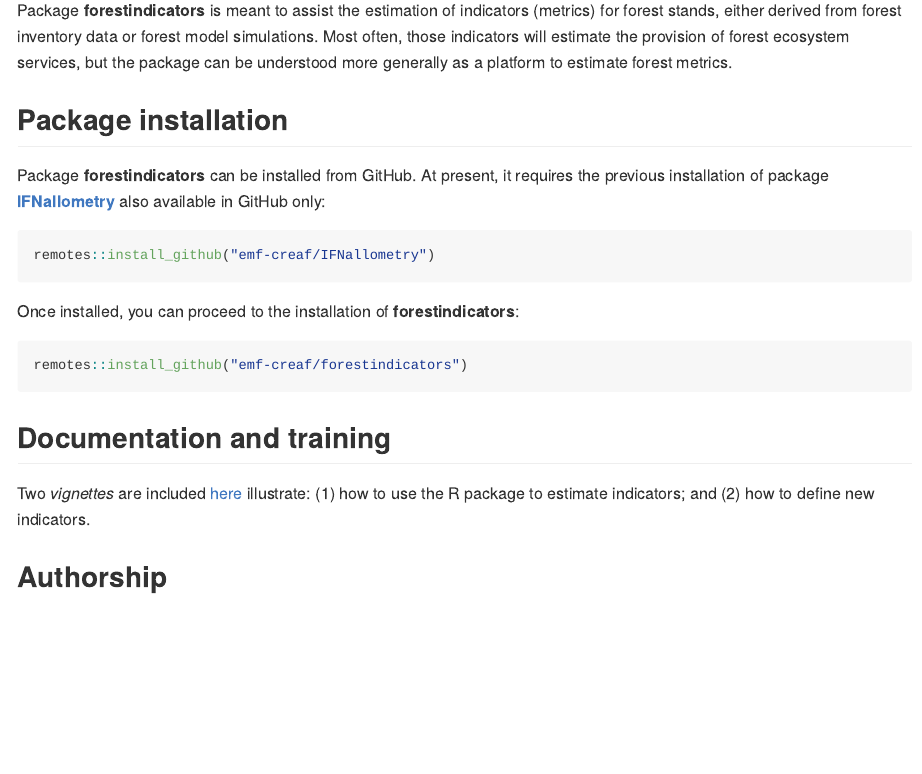
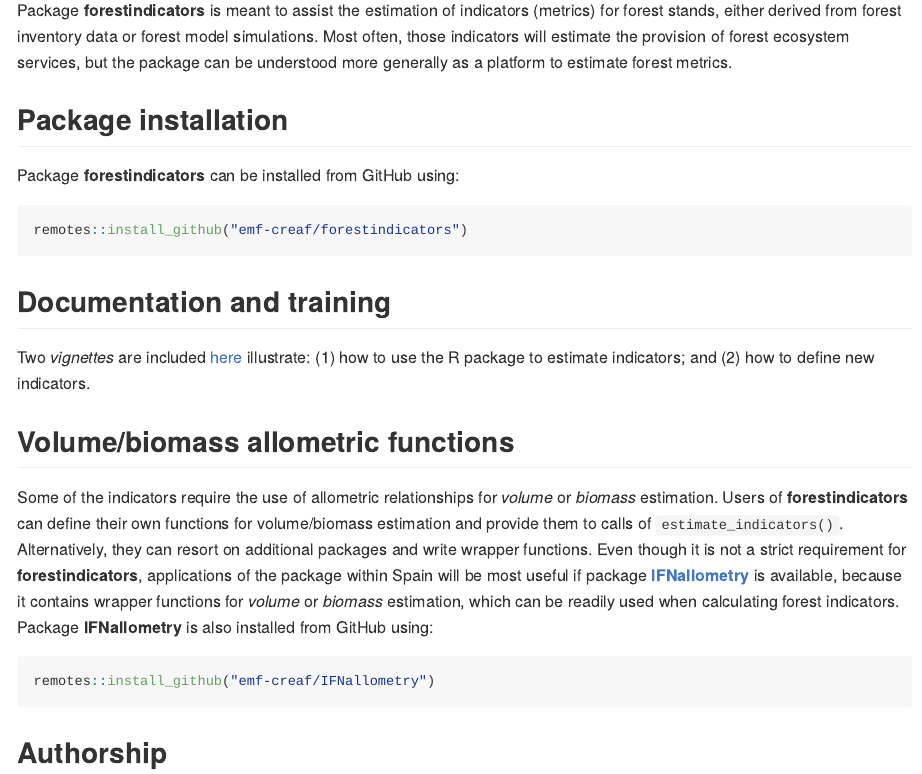
Before and after one commit to emf-creaf/forestindicators, an R Markdown document (README.Rmd): the page in a window 1100 px wide, from 180 px down. The pictures show the output file README.md that the author committed with the source, drawn offline in the style of GitHub.

Commit message:
update README

````diff
--- a/README.Rmd
+++ b/README.Rmd
@@ -15,13 +15,7 @@
 
 ## Package installation
 
-Package **forestindicators** can be installed from GitHub. At present, it requires the previous installation of package [**IFNallometry**](https://emf-creaf.github.io/IFNallometry/index.html) also available in GitHub only:
-
-```{r installation github IFNallometry, eval = FALSE}
-remotes::install_github("emf-creaf/IFNallometry")
-```
-
-Once installed, you can proceed to the installation of **forestindicators**:
+Package **forestindicators** can be installed from GitHub using:
 ```{r installation github forestindicators, eval = FALSE}
 remotes::install_github("emf-creaf/forestindicators")
 ```
@@ -30,6 +24,13 @@
 
 Two *vignettes* are included [here](https://emf-creaf.github.io/forestindicators/articles/) illustrate: (1) how to use the R package to estimate indicators; and (2) how to define new indicators.
 
+## Volume/biomass allometric functions
+
+Some of the indicators require the use of allometric relationships for *volume* or *biomass* estimation. Users of **forestindicators** can define their own functions for volume/biomass estimation and provide them to calls of `estimate_indicators()`. Alternatively, they can resort on additional packages and write wrapper functions. Even though it is not a strict requirement for **forestindicators**, applications of the package within Spain will be most useful if package [**IFNallometry**](https://emf-creaf.github.io/IFNallometry/index.html) is available, because it contains wrapper functions for *volume* or *biomass* estimation, which can be readily used when calculating forest indicators. Package **IFNallometry**  is also installed from GitHub using:
+
+```{r installation github IFNallometry, eval = FALSE}
+remotes::install_github("emf-creaf/IFNallometry")
+```
 
 ## Authorship
 
````
Also changed, not shown: README.md.
